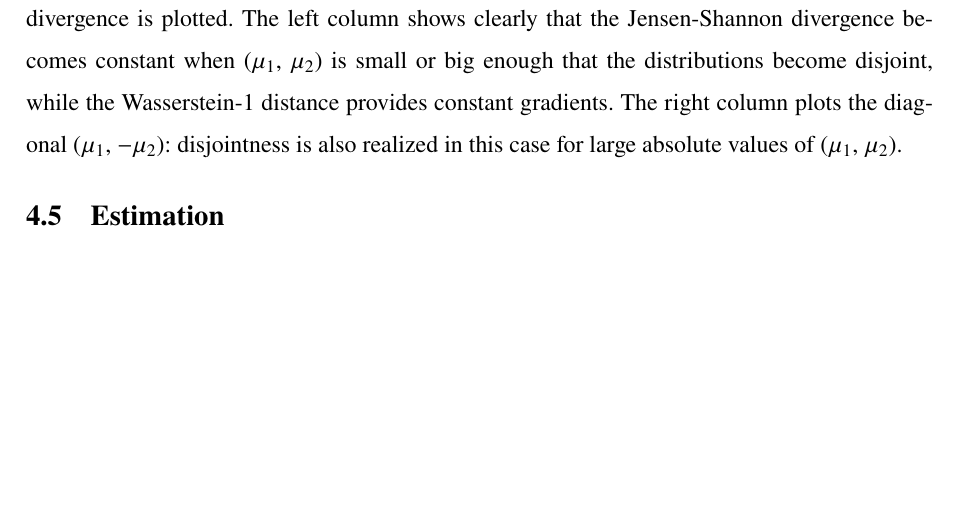
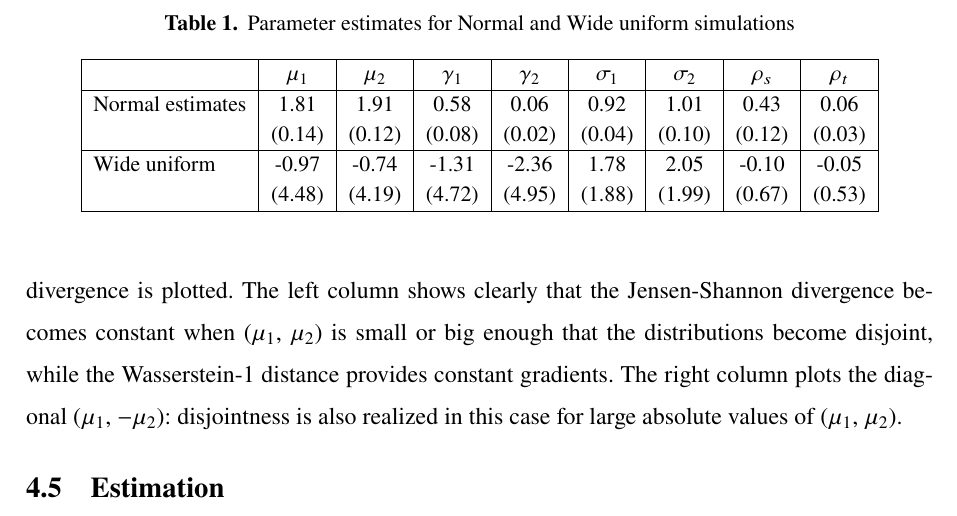
Before and after one commit to mbriemer/master-thesis, a LaTeX thesis (latex/Thesis.tex, which reads latex/1_Content/Simulation.tex): part of page 16 of 20 before the commit and part of page 16 of 22 after it, cut at the place of the change, the shorter picture padded with empty space. Compiled offline with XeLaTeX.

Commit message:
Add text & plots to simulation section

```diff
--- a/latex/1_Content/Simulation.tex
+++ b/latex/1_Content/Simulation.tex
@@ -151,4 +151,5 @@ The the bottom row, the Wasserstein-1 distance as approximated by the Sinkhorn d
 The left column shows clearly that the Jensen-Shannon divergence becomes constant when ($\mu_1$, $\mu_2$) is small or big enough that the distributions become disjoint, while the Wasserstein-1 distance provides constant gradients.
 The right column plots the diagonal ($\mu_1$, $-\mu_2$): disjointness is also realized in this case for large absolute values of ($\mu_1$, $\mu_2$).
 
+\subsection{Estimation}
 
@@ -155,2 +161 @@ The right column plots the diagonal ($\mu_1$, $-\mu_2$): disjointness is also re
 
-\subsection{Estimation}
@@ -156,0 +168,16 @@ The right column plots the diagonal ($\mu_1$, $-\mu_2$): disjointness is also re
+\begin{table}
+    \centering
+    \begin{tabular}{|l|c|c|c|c|c|c|c|c|}
+    \hline
+    & $\mu_1$ & $\mu_2$ & $\gamma_1$ & $\gamma_2$ & $\sigma_1$ & $\sigma_2$ & $\rho_s$ & $\rho_t$ \\
+    \hline
+    Normal estimates & 1.81 & 1.91 & 0.58 & 0.06 & 0.92 & 1.01 & 0.43 & 0.06 \\
+    & (0.14) & (0.12) & (0.08) & (0.02) & (0.04) & (0.10) & (0.12) & (0.03) \\
+    \hline
+    Wide uniform & -0.97 & -0.74 & -1.31 & -2.36 & 1.78 & 2.05 & -0.10 & -0.05 \\
+    & (4.48) & (4.19) & (4.72) & (4.95) & (1.88) & (1.99) & (0.67) & (0.53) \\
+    \hline
+    \end{tabular}
+    \caption{Parameter estimates for Normal and Wide uniform simulations}
+    \label{tab:parameter_estimates}
+\end{table}
```
Also changed, not shown: latex/1_Content/Images/main_case_histograms.png (added), latex/1_Content/Images/wasserstein-1 narrow loss_plots.png (added), latex/1_Content/Images/wasserstein-1_bootstrape_s100.png (added), latex/1_Content/Images/wide_uniform_histograms.png (added), latex/Thesis.pdf, latex/1_Content/Simulation.tex (11 more changed lines).
